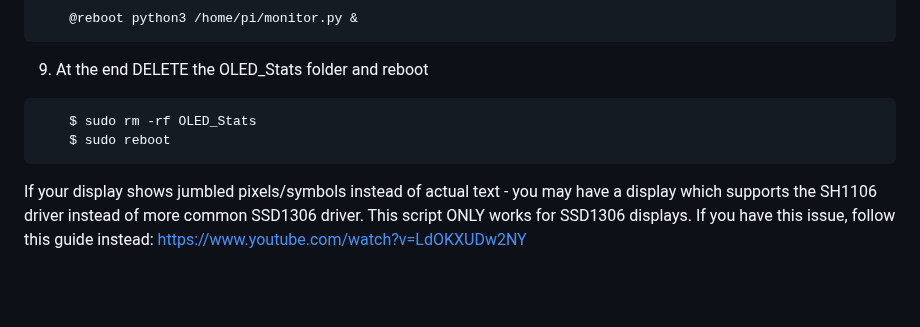
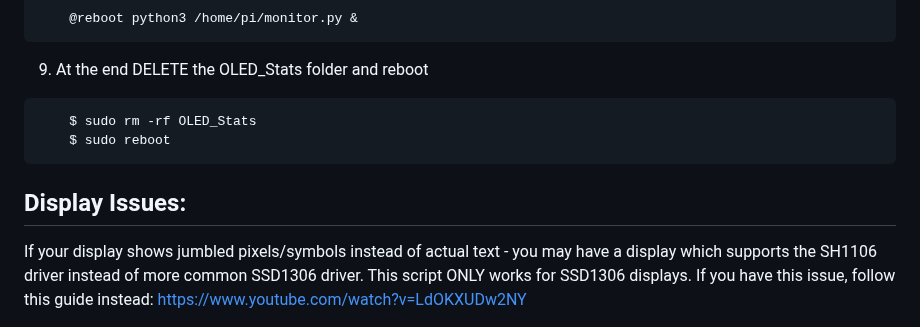
Before and after one commit to mklements/OLED_Stats, a Markdown page: README.md, the part around the change. Drawn GitHub-style; blank space fills up the shorter version.

````diff
--- a/README.md
+++ b/README.md
@@ -122,6 +122,8 @@ Remember to change your username (pi below) if you're not using the default user
     $ sudo reboot
 ```
 
+## Display Issues:
+
 If your display shows jumbled pixels/symbols instead of actual text - you may have a display which supports the SH1106 driver instead of more common SSD1306 driver. This script ONLY works for SSD1306 displays.
 If you have this issue, follow this guide instead: https://www.youtube.com/watch?v=LdOKXUDw2NY
 
````
